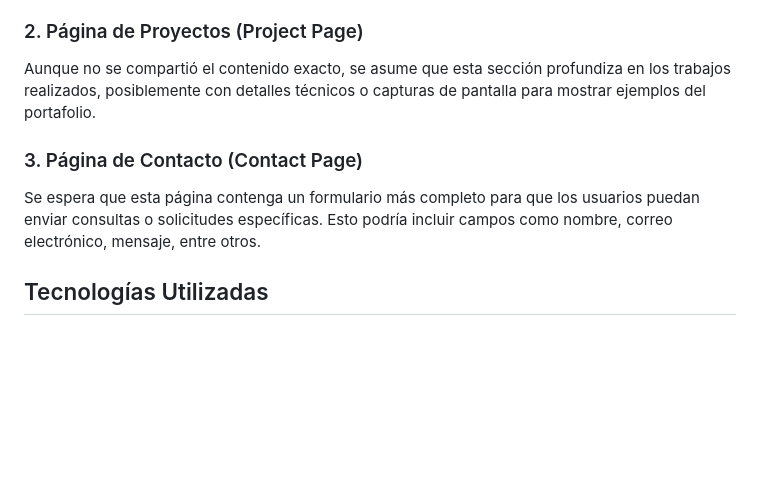
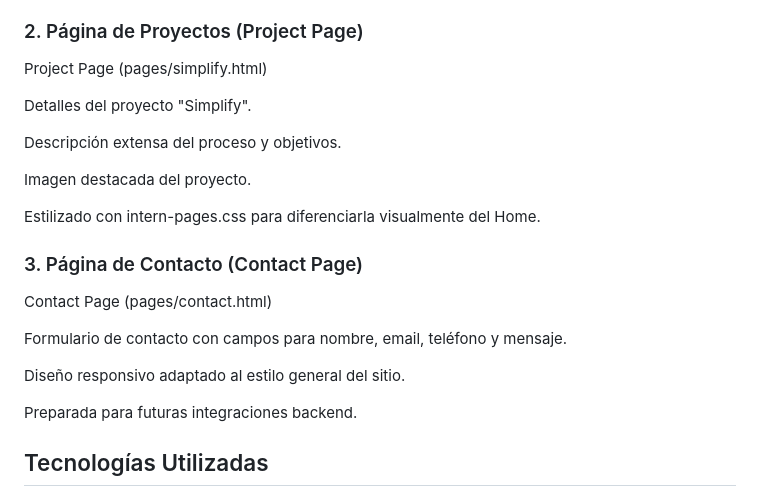
Before and after one commit to Oscarnavg/Project1, a Markdown page: README.md, the part around the change. Drawn GitHub-style; blank space fills up the shorter version.

```diff
--- a/README.md
+++ b/README.md
@@ -17,10 +17,29 @@ La página principal presenta una introducción de la empresa **Circle**, que se
 - **Formulario de contacto rápido**: Permite a los usuarios enviar su correo para recibir asistencia o respuestas a dudas.
 
 ### 2. Página de Proyectos (Project Page)
-Aunque no se compartió el contenido exacto, se asume que esta sección profundiza en los trabajos realizados, posiblemente con detalles técnicos o capturas de pantalla para mostrar ejemplos del portafolio.
+
+Project Page (pages/simplify.html)
+
+Detalles del proyecto "Simplify".
+
+Descripción extensa del proceso y objetivos.
+
+Imagen destacada del proyecto.
+
+
+
+Estilizado con intern-pages.css para diferenciarla visualmente del Home.
+
 
 ### 3. Página de Contacto (Contact Page)
-Se espera que esta página contenga un formulario más completo para que los usuarios puedan enviar consultas o solicitudes específicas. Esto podría incluir campos como nombre, correo electrónico, mensaje, entre otros.
+
+Contact Page (pages/contact.html)
+
+Formulario de contacto con campos para nombre, email, teléfono y mensaje.
+
+Diseño responsivo adaptado al estilo general del sitio.
+
+Preparada para futuras integraciones backend.
 
 ## Tecnologías Utilizadas
 
```
